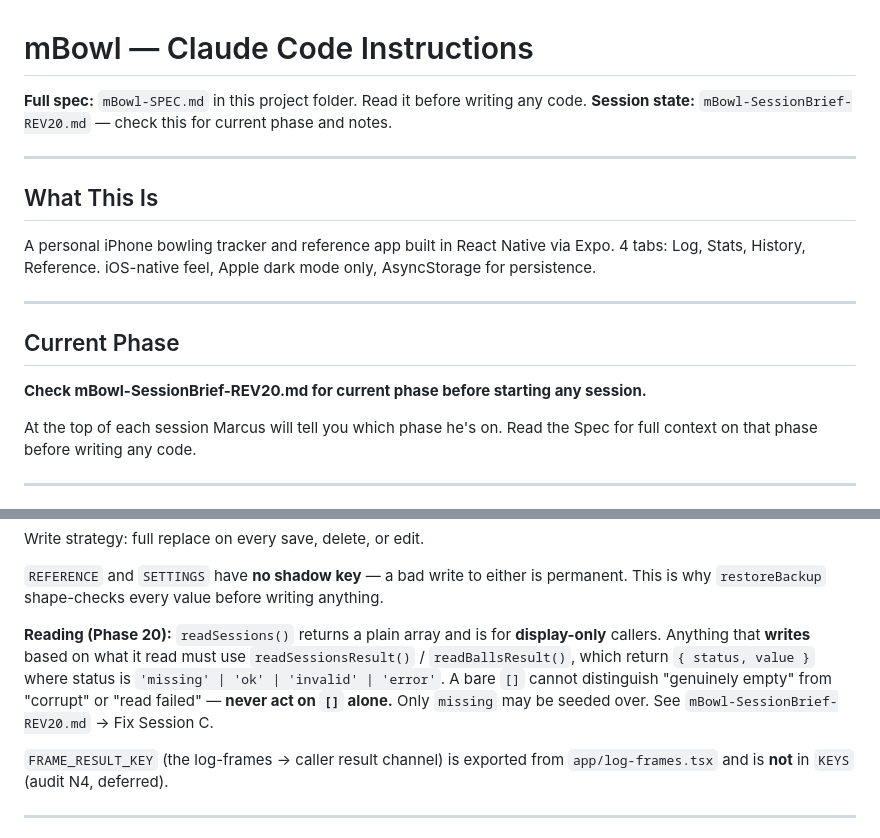
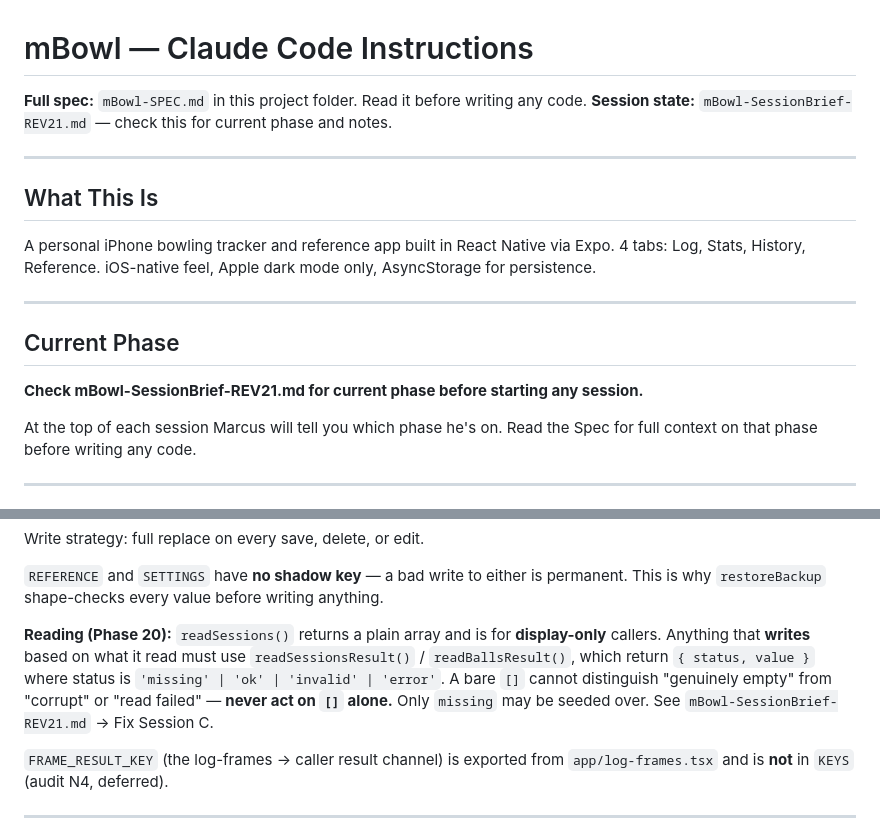
Before and after one commit to Pipsqueak315/mBowl, a Markdown page: CLAUDE.md, 2 parts joined by grey strips. GitHub-like rendering.

Commit message:
docs: Session Brief REV21 + CLAUDE.md pointer (Phase 23)
Co-Authored-By: Claude Opus 4.8 <noreply@anthropic.com>

```diff
--- a/CLAUDE.md
+++ b/CLAUDE.md
@@ -1,7 +1,7 @@
 # mBowl — Claude Code Instructions
 
 **Full spec:** `mBowl-SPEC.md` in this project folder. Read it before writing any code.
-**Session state:** `mBowl-SessionBrief-REV20.md` — check this for current phase and notes.
+**Session state:** `mBowl-SessionBrief-REV21.md` — check this for current phase and notes.
 
 ---
 
@@ -13,7 +13,7 @@ A personal iPhone bowling tracker and reference app built in React Native via Ex
 
 ## Current Phase
 
-**Check mBowl-SessionBrief-REV20.md for current phase before starting any session.**
+**Check mBowl-SessionBrief-REV21.md for current phase before starting any session.**
 
 At the top of each session Marcus will tell you which phase he's on. Read the Spec for full context on that phase before writing any code.
 
@@ -96,7 +96,7 @@ Write strategy: full replace on every save, delete, or edit.
 
 `REFERENCE` and `SETTINGS` have **no shadow key** — a bad write to either is permanent. This is why `restoreBackup` shape-checks every value before writing anything.
 
-**Reading (Phase 20):** `readSessions()` returns a plain array and is for **display-only** callers. Anything that **writes** based on what it read must use `readSessionsResult()` / `readBallsResult()`, which return `{ status, value }` where status is `'missing' | 'ok' | 'invalid' | 'error'`. A bare `[]` cannot distinguish "genuinely empty" from "corrupt" or "read failed" — **never act on `[]` alone.** Only `missing` may be seeded over. See `mBowl-SessionBrief-REV20.md` → Fix Session C.
+**Reading (Phase 20):** `readSessions()` returns a plain array and is for **display-only** callers. Anything that **writes** based on what it read must use `readSessionsResult()` / `readBallsResult()`, which return `{ status, value }` where status is `'missing' | 'ok' | 'invalid' | 'error'`. A bare `[]` cannot distinguish "genuinely empty" from "corrupt" or "read failed" — **never act on `[]` alone.** Only `missing` may be seeded over. See `mBowl-SessionBrief-REV21.md` → Fix Session C.
 
 `FRAME_RESULT_KEY` (the log-frames → caller result channel) is exported from `app/log-frames.tsx` and is **not** in `KEYS` (audit N4, deferred).
 
```
Also changed, not shown: mBowl-SessionBrief-REV21.md (added, +259 -0 lines).
